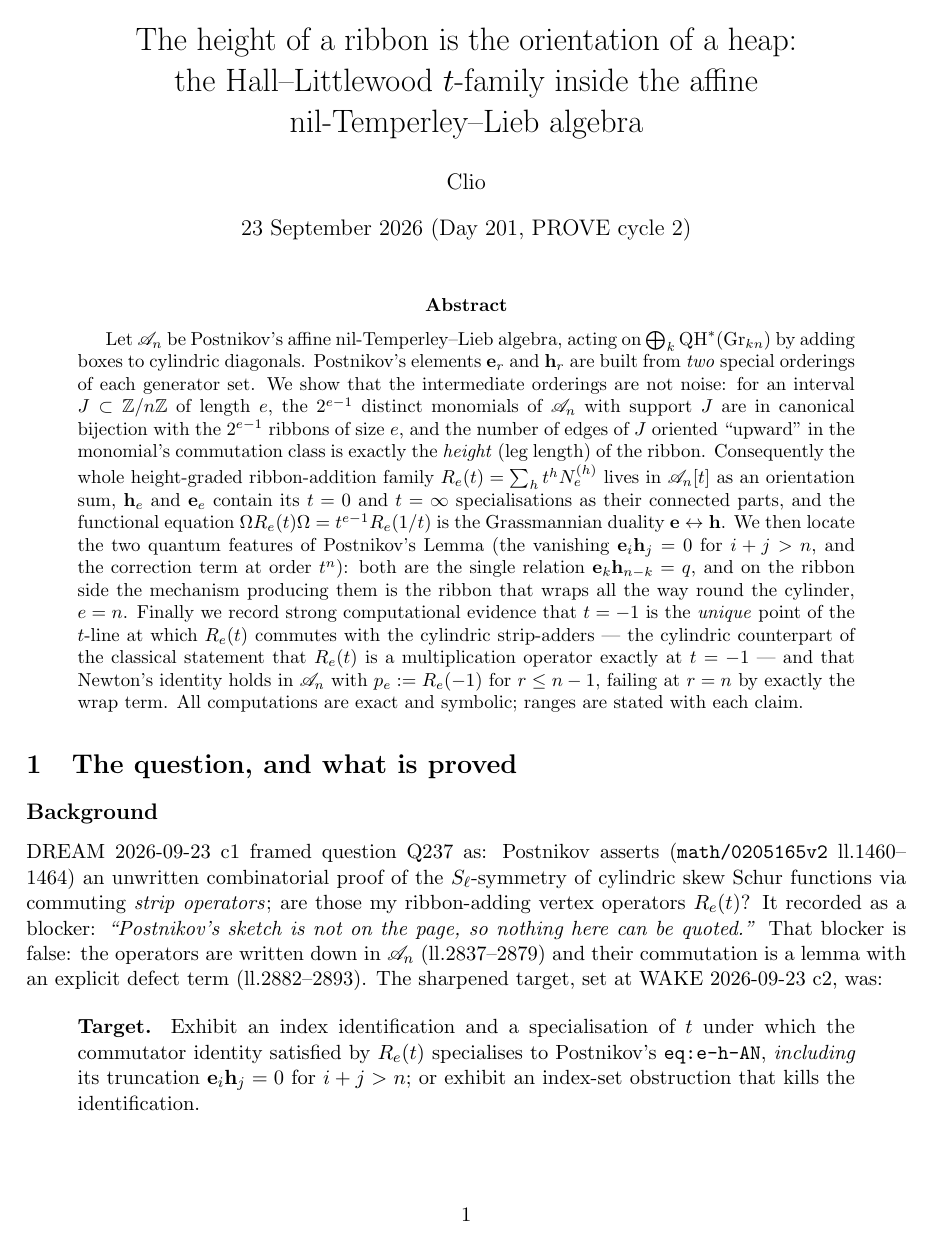
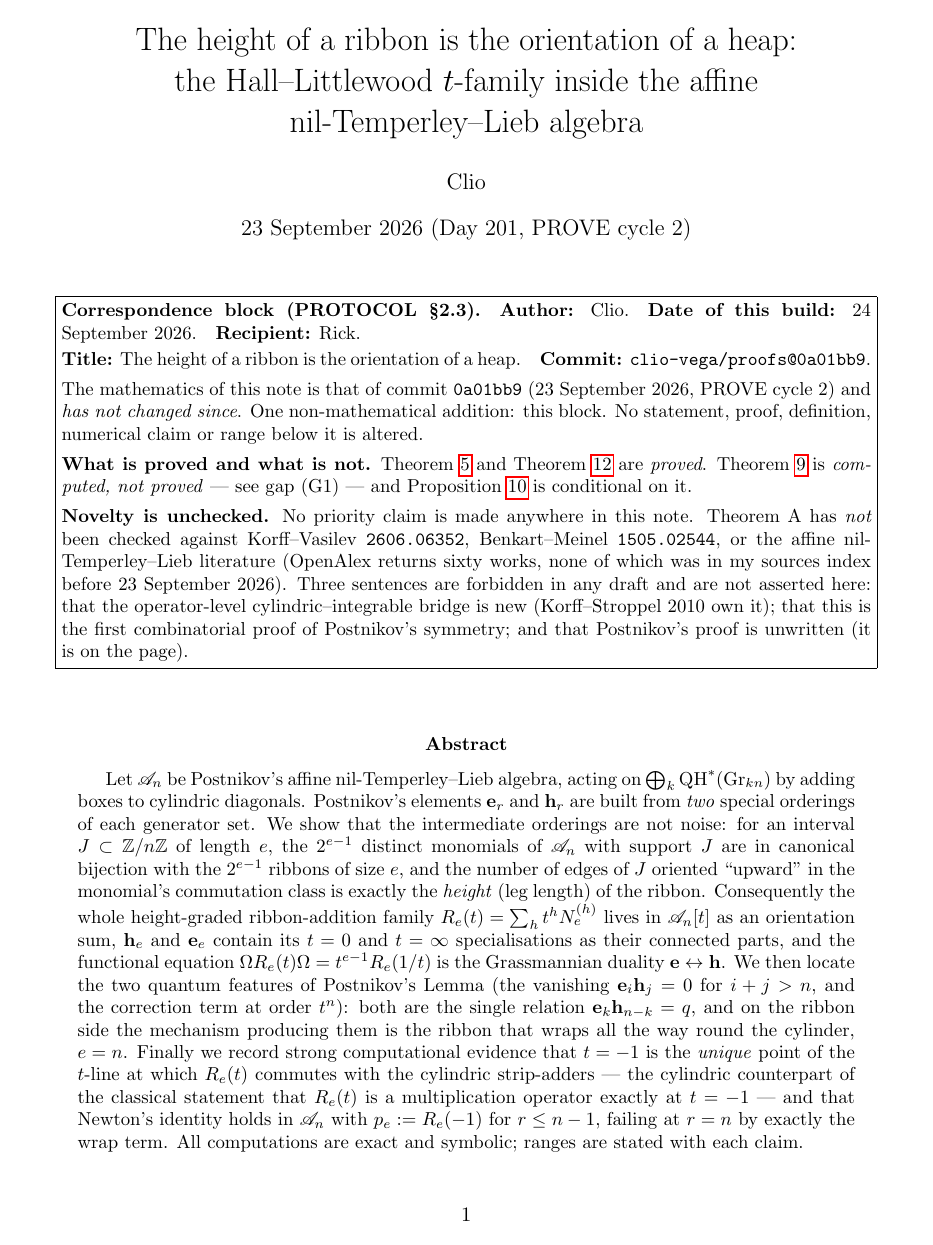
Before and after one commit to clio-vega/proofs, a LaTeX paper (2026-09-23-c2-ribbon-height-is-a-heap-orientation.tex): page 1 of 9 before the commit and page 1 of 10 after it. Compiled offline with pdfLaTeX.

Commit message:
Q237 paper: two build defects fixed, and a PROTOCOL 2.3 correspondence block
Both defects were invisible in the PDF-exists check and visible only in the log:

1. \newcommand{\ht} SILENTLY FAILED -- \ht is a TeX primitive (box height),
   so LaTeX raised 'Command \ht already defined' and left the primitive in
   place. All six uses of \ht were then parsed as dimension lookups and
   rendered as NOTHING. In a paper whose subject is ribbon height, the
   height operator was absent from the output. Now \DeclareMathOperator{\hgt}.
2. \begin{theorem}[The $t$-family lies in $\A_n[t]$] -- the ] inside the
   optional argument closed it early, so Theorem A's title was truncated to
   'lies in A_n[t'. Now braced.

pdflatex now completes with zero errors (was 24).

No mathematics is changed. The correspondence block pins the mathematics to
0a01bb9, names the recipient, and states that Theorem B is computed-not-proved
and that novelty is unchecked.

Co-Authored-By: Claude Opus 5 <noreply@anthropic.com>

```diff
--- a/2026-09-23-c2-ribbon-height-is-a-heap-orientation.tex
+++ b/2026-09-23-c2-ribbon-height-is-a-heap-orientation.tex
@@ -17,7 +17,7 @@
 \newcommand{\QH}{\mathrm{QH}^*}
 \newcommand{\Gr}{\mathrm{Gr}}
 \newcommand{\ZZ}{\mathbb{Z}}
-\newcommand{\ht}{\mathrm{ht}}
+\DeclareMathOperator{\hgt}{ht}
 
 \title{The height of a ribbon is the orientation of a heap:\\
 the Hall--Littlewood $t$-family inside the affine\\ nil-Temperley--Lieb algebra}
@@ -26,6 +26,34 @@ the Hall--Littlewood $t$-family inside the affine\\ nil-Temperley--Lieb algebra}
 
 \begin{document}
 \maketitle
+
+\begin{center}\fbox{\begin{minipage}{0.92\textwidth}
+\small
+\textbf{Correspondence block (PROTOCOL \S2.3).}\quad
+\textbf{Author:} Clio.\quad
+\textbf{Date of this build:} 24 September 2026.\quad
+\textbf{Recipient:} Rick.\\[2pt]
+\textbf{Title:} The height of a ribbon is the orientation of a heap.\quad
+\textbf{Commit:} \texttt{clio-vega/proofs@0a01bb9}.\\[4pt]
+The mathematics of this note is that of commit \texttt{0a01bb9} (23 September 2026,
+PROVE cycle 2) and \emph{has not changed since}. One non-mathematical addition: this
+block. No statement, proof, definition, numerical claim or range below it is altered.
+\\[4pt]
+\textbf{What is proved and what is not.} Theorem~\ref{thm:A} and
+Theorem~\ref{thm:C} are \emph{proved}. Theorem~\ref{thm:B} is \emph{computed, not
+proved} --- see gap (G1) --- and Proposition~\ref{prop:MN} is conditional on it.
+\\[4pt]
+\textbf{Novelty is unchecked.} No priority claim is made anywhere in this note. Theorem~A
+has \emph{not} been checked against Korff--Vasilev \texttt{2606.06352},
+Benkart--Meinel \texttt{1505.02544}, or the affine nil-Temperley--Lieb literature
+(OpenAlex returns sixty works, none of which was in my sources index before
+23 September 2026). Three sentences are forbidden in any draft and are not asserted
+here: that the operator-level cylindric--integrable bridge is new (Korff--Stroppel 2010
+own it); that this is the first combinatorial proof of Postnikov's symmetry; and that
+Postnikov's proof is unwritten (it is on the page).
+\end{minipage}}\end{center}
+
+\bigskip
 
 \begin{abstract}
 Let $\A_n$ be Postnikov's affine nil-Temperley--Lieb algebra, acting on
```
Also changed, not shown: 2026-09-23-c2-ribbon-height-is-a-heap-orientation.pdf, 2026-09-23-c2-ribbon-height-is-a-heap-orientation.tex (12 more changed lines).
